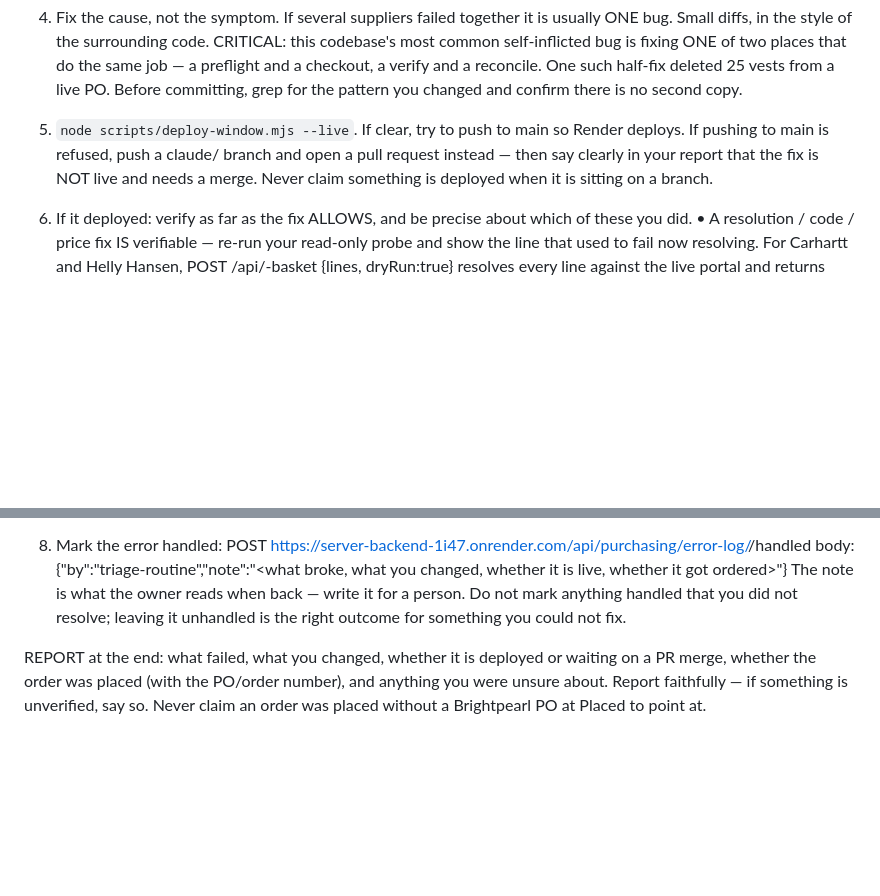
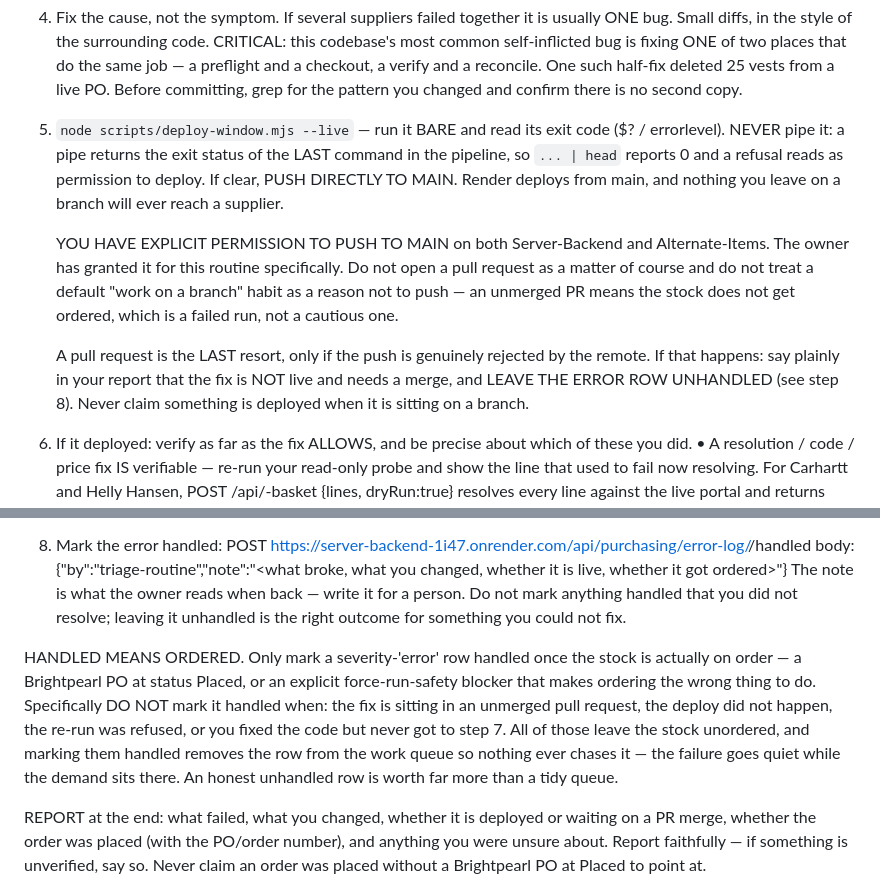
Before and after one commit to declanclayton97/Server-Backend, a Markdown page: TRIAGE-ROUTINE-PROMPT.md, 2 parts joined by grey strips. Rendered like a GitHub page; blank space fills up the shorter version.

```diff
--- a/TRIAGE-ROUTINE-PROMPT.md
+++ b/TRIAGE-ROUTINE-PROMPT.md
@@ -117,7 +117,11 @@ If the failure is already marked handled, stop and say so; something else dealt
 
 4. Fix the cause, not the symptom. If several suppliers failed together it is usually ONE bug. Small diffs, in the style of the surrounding code. CRITICAL: this codebase's most common self-inflicted bug is fixing ONE of two places that do the same job — a preflight and a checkout, a verify and a reconcile. One such half-fix deleted 25 vests from a live PO. Before committing, grep for the pattern you changed and confirm there is no second copy.
 
-5. `node scripts/deploy-window.mjs --live`. If clear, try to push to main so Render deploys. If pushing to main is refused, push a claude/ branch and open a pull request instead — then say clearly in your report that the fix is NOT live and needs a merge. Never claim something is deployed when it is sitting on a branch.
+5. `node scripts/deploy-window.mjs --live` — run it BARE and read its exit code ($? / errorlevel). NEVER pipe it: a pipe returns the exit status of the LAST command in the pipeline, so `... | head` reports 0 and a refusal reads as permission to deploy. If clear, PUSH DIRECTLY TO MAIN. Render deploys from main, and nothing you leave on a branch will ever reach a supplier.
+
+   YOU HAVE EXPLICIT PERMISSION TO PUSH TO MAIN on both Server-Backend and Alternate-Items. The owner has granted it for this routine specifically. Do not open a pull request as a matter of course and do not treat a default "work on a branch" habit as a reason not to push — an unmerged PR means the stock does not get ordered, which is a failed run, not a cautious one.
+
+   A pull request is the LAST resort, only if the push is genuinely rejected by the remote. If that happens: say plainly in your report that the fix is NOT live and needs a merge, and LEAVE THE ERROR ROW UNHANDLED (see step 8). Never claim something is deployed when it is sitting on a branch.
 
 6. If it deployed: verify as far as the fix ALLOWS, and be precise about which of these you did.
    • A resolution / code / price fix IS verifiable — re-run your read-only probe and show the line that used to fail now resolving. For Carhartt and Helly Hansen, POST /api/<supplier>-basket {lines, dryRun:true} resolves every line against the live portal and returns unresolved/aliased without creating anything.
@@ -134,6 +138,8 @@ POST https://server-backend-1i47.onrender.com/api/purchasing/error-log/<id>/hand
 body: {"by":"triage-routine","note":"<what broke, what you changed, whether it is live, whether it got ordered>"}
 The note is what the owner reads when back — write it for a person. Do not mark anything handled that you did not resolve; leaving it unhandled is the right outcome for something you could not fix.
 
+HANDLED MEANS ORDERED. Only mark a severity-'error' row handled once the stock is actually on order — a Brightpearl PO at status Placed, or an explicit force-run-safety blocker that makes ordering the wrong thing to do. Specifically DO NOT mark it handled when: the fix is sitting in an unmerged pull request, the deploy did not happen, the re-run was refused, or you fixed the code but never got to step 7. All of those leave the stock unordered, and marking them handled removes the row from the work queue so nothing ever chases it — the failure goes quiet while the demand sits there. An honest unhandled row is worth far more than a tidy queue.
+
 REPORT at the end: what failed, what you changed, whether it is deployed or waiting on a PR merge, whether the order was placed (with the PO/order number), and anything you were unsure about. Report faithfully — if something is unverified, say so. Never claim an order was placed without a Brightpearl PO at Placed to point at.
 
 ---
```
Also changed, not shown: PURCHASING-TRIAGE.md (+17 -2 lines).
